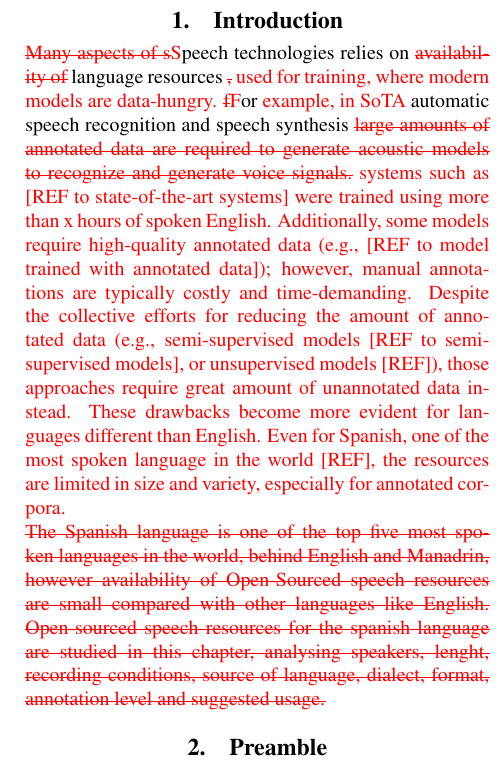
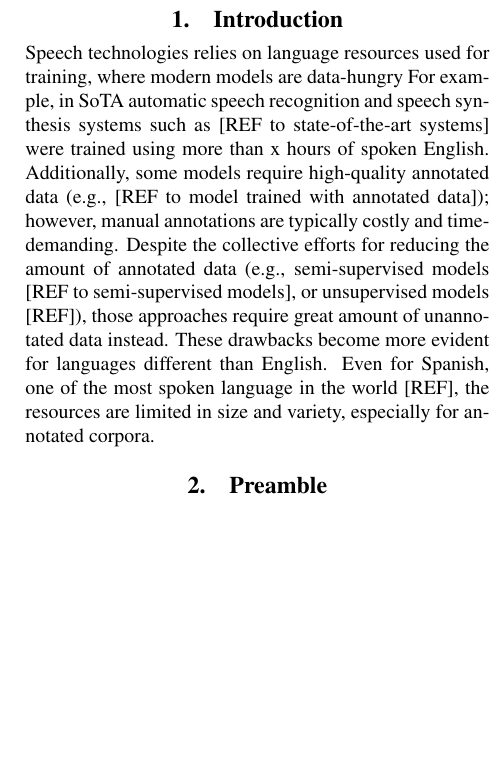
Before and after one commit to ma0c/master_thesis_chapter_1, a LaTeX document (main.tex): part of one column of page 1 of 4, cut so that both start at the same text, the shorter picture padded with empty space. Compiled offline with pdfLaTeX.

Commit message:
removing comments

```diff
--- a/main.tex
+++ b/main.tex
@@ -37,10 +37,8 @@ Abstract \\ \newline \Keywords{Latin American Spanish, Open Source Corpora, Spok
 
 \section{Introduction}
 
-\macb{\st{Many aspects of s}S}peech technologies relies on \macb{\st{availability of}} language resources \macb{\st{,} used for training, where modern models are data-hungry.} \macb{\st{f}F}or \macb{example, in SoTA} automatic speech recognition and speech synthesis \macb{\st{large amounts of annotated data are required to generate acoustic models to recognize and generate voice signals.} systems such as [REF to state-of-the-art systems] were trained using more than x hours of spoken English. Additionally, some models require high-quality annotated data (e.g., [REF to model trained with annotated data]); however, manual annotations are typically costly and time-demanding. Despite the collective efforts for reducing the amount of annotated data (e.g., semi-supervised models [REF to semi-supervised models], or unsupervised models [REF]), those approaches require great amount of unannotated data instead. These drawbacks become more evident for languages different than English. Even for Spanish, one of the most spoken language in the world [REF], the resources are limited in size and variety, especially for annotated corpora.}
+Speech technologies relies on language resources used for training, where modern models are data-hungry For example, in SoTA automatic speech recognition and speech synthesis  systems such as [REF to state-of-the-art systems] were trained using more than x hours of spoken English. Additionally, some models require high-quality annotated data (e.g., [REF to model trained with annotated data]); however, manual annotations are typically costly and time-demanding. Despite the collective efforts for reducing the amount of annotated data (e.g., semi-supervised models [REF to semi-supervised models], or unsupervised models [REF]), those approaches require great amount of unannotated data instead. These drawbacks become more evident for languages different than English. Even for Spanish, one of the most spoken language in the world [REF], the resources are limited in size and variety, especially for annotated corpora.
 
-
-\macb{\st{The Spanish language is one of the top five most spoken languages in the world, behind English and Manadrin, however availability of Open-Sourced speech resources are small compared with other languages like English. Open-sourced speech resources for the spanish language are studied in this chapter, analysing speakers, lenght, recording conditions, source of language, dialect, format, annotation level and suggested usage.}}
 
 
 % Something that is missing is why to focus on Spanish resources, if you have English resources. Here I suggest a way to do it. You might adjust.
```
